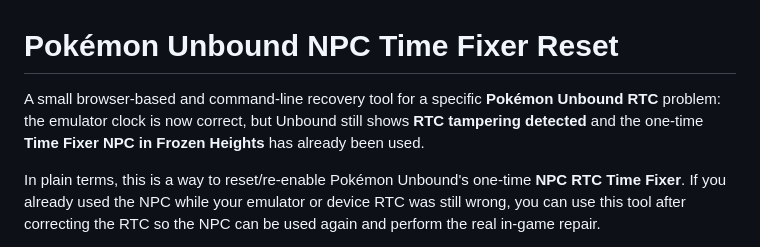
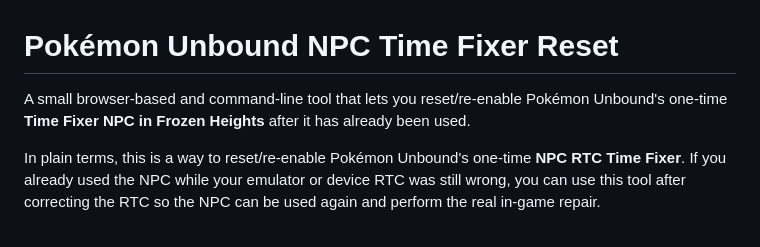
Before and after one commit to caesarium25/pokemon-unbound-npc-time-fixer-reset, a Markdown page: README.md, the part around the change. GitHub-like rendering.

Commit message:
Tighten README opening description

```diff
--- a/README.md
+++ b/README.md
@@ -1,6 +1,6 @@
 # Pokémon Unbound NPC Time Fixer Reset
 
-A small browser-based and command-line recovery tool for a specific **Pokémon Unbound RTC** problem: the emulator clock is now correct, but Unbound still shows **RTC tampering detected** and the one-time **Time Fixer NPC in Frozen Heights** has already been used.
+A small browser-based and command-line tool that lets you reset/re-enable Pokémon Unbound's one-time **Time Fixer NPC in Frozen Heights** after it has already been used.
 
 In plain terms, this is a way to reset/re-enable Pokémon Unbound's one-time **NPC RTC Time Fixer**. If you already used the NPC while your emulator or device RTC was still wrong, you can use this tool after correcting the RTC so the NPC can be used again and perform the real in-game repair.
 
```
